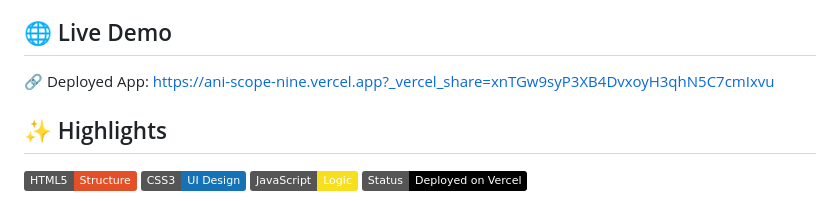
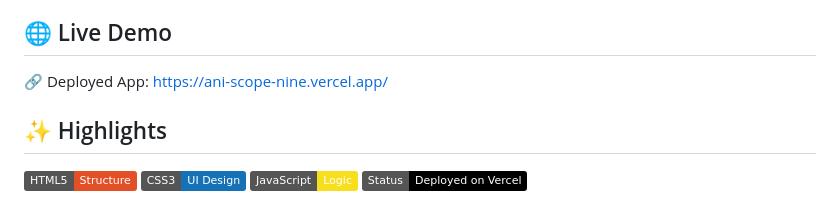
Before and after one commit to Aryan-Barbate/AniScope, a Markdown page: README.md, the part around the change. Rendered like a GitHub page; badges without logos.

```diff
--- a/README.md
+++ b/README.md
@@ -6,8 +6,7 @@ AniScope helps users discover anime through a stylish card interface, smart sear
 
 ## 🌐 Live Demo
 
-🔗 Deployed App: https://ani-scope-nine.vercel.app?_vercel_share=xnTGw9syP3XB4DvxoyH3qhN5C7cmIxvu
-
+🔗 Deployed App: https://ani-scope-nine.vercel.app/
 ## ✨ Highlights
 
 ![HTML](https://img.shields.io/badge/HTML5-Structure-E34F26?logo=html5&logoColor=white)
```
